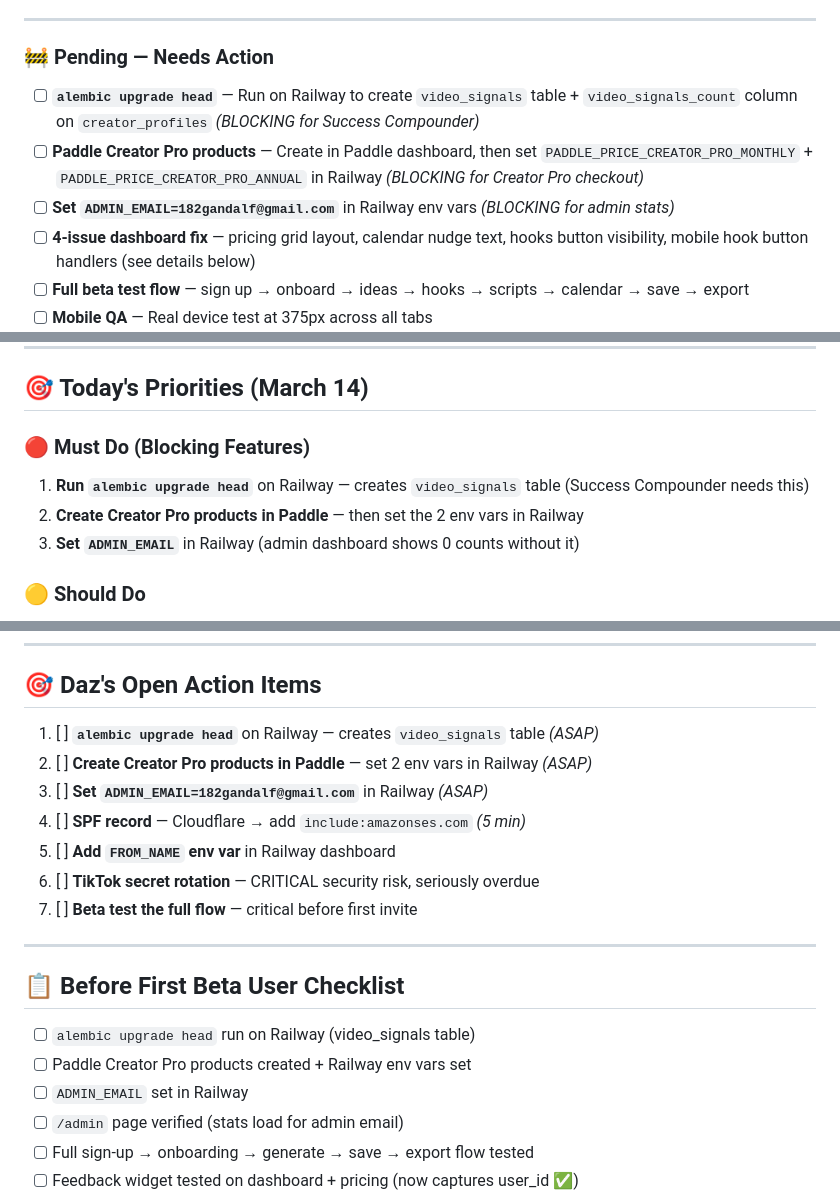
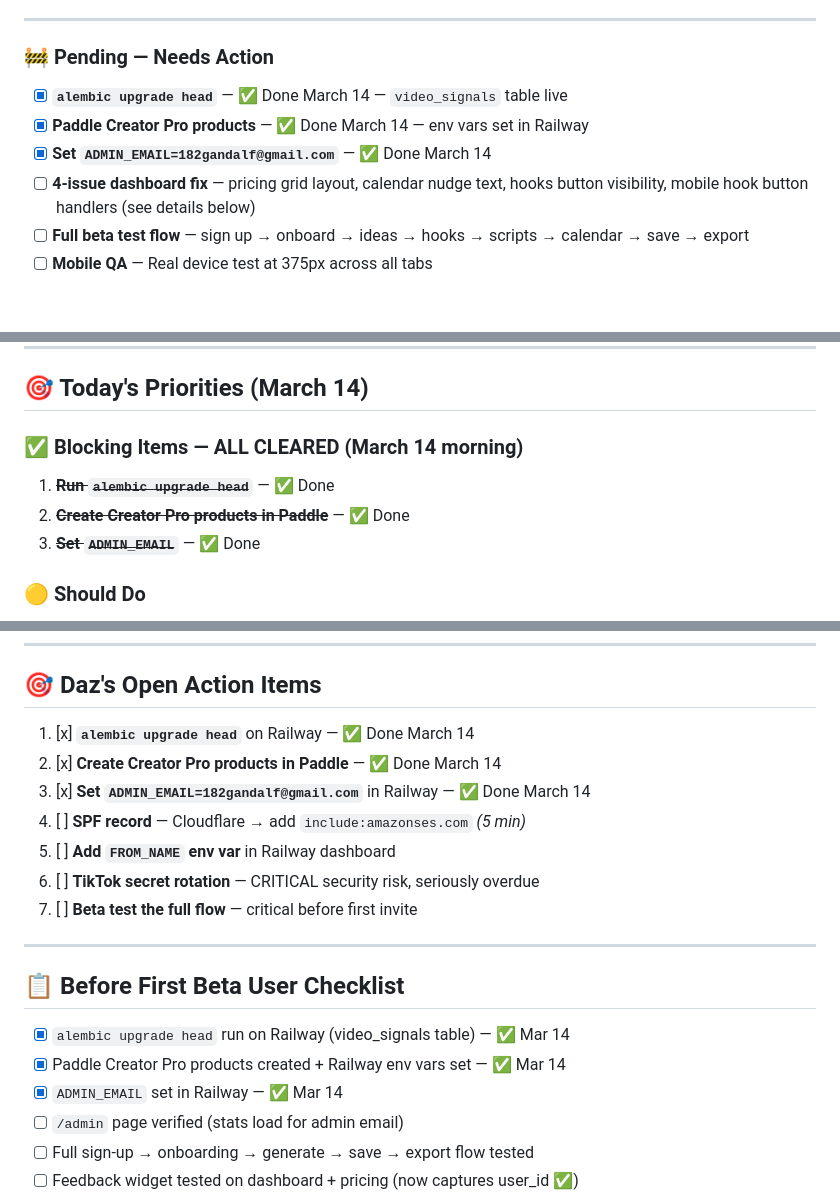
Before and after one commit to 182Gandalf/creator-command-center, a Markdown page: PLAN.md, 3 parts joined by grey strips. Drawn GitHub-style; blank space fills up the shorter version.

Commit message:
PLAN: mark 3 blocking items complete (alembic, Paddle Creator Pro, ADMIN_EMAIL)

```diff
--- a/PLAN.md
+++ b/PLAN.md
@@ -96,9 +96,9 @@
 
 ### 🚧 Pending — Needs Action
 
-- [ ] **`alembic upgrade head`** — Run on Railway to create `video_signals` table + `video_signals_count` column on `creator_profiles` *(BLOCKING for Success Compounder)*
-- [ ] **Paddle Creator Pro products** — Create in Paddle dashboard, then set `PADDLE_PRICE_CREATOR_PRO_MONTHLY` + `PADDLE_PRICE_CREATOR_PRO_ANNUAL` in Railway *(BLOCKING for Creator Pro checkout)*
-- [ ] **Set `ADMIN_EMAIL=182gandalf@gmail.com`** in Railway env vars *(BLOCKING for admin stats)*
+- [x] **`alembic upgrade head`** — ✅ Done March 14 — `video_signals` table live
+- [x] **Paddle Creator Pro products** — ✅ Done March 14 — env vars set in Railway
+- [x] **Set `ADMIN_EMAIL=182gandalf@gmail.com`** — ✅ Done March 14
 - [ ] **4-issue dashboard fix** — pricing grid layout, calendar nudge text, hooks button visibility, mobile hook button handlers (see details below)
 - [ ] **Full beta test flow** — sign up → onboard → ideas → hooks → scripts → calendar → save → export
 - [ ] **Mobile QA** — Real device test at 375px across all tabs
@@ -119,10 +119,10 @@
 
 ## 🎯 Today's Priorities (March 14)
 
-### 🔴 Must Do (Blocking Features)
-1. **Run `alembic upgrade head`** on Railway — creates `video_signals` table (Success Compounder needs this)
-2. **Create Creator Pro products in Paddle** — then set the 2 env vars in Railway
-3. **Set `ADMIN_EMAIL`** in Railway (admin dashboard shows 0 counts without it)
+### ✅ Blocking Items — ALL CLEARED (March 14 morning)
+1. ~~**Run `alembic upgrade head`**~~ — ✅ Done
+2. ~~**Create Creator Pro products in Paddle**~~ — ✅ Done
+3. ~~**Set `ADMIN_EMAIL`**~~ — ✅ Done
 
 ### 🟡 Should Do
 4. **Complete the 4-issue dashboard fix** — commit the diagnosed changes
@@ -168,9 +168,9 @@
 
 ## 🎯 Daz's Open Action Items
 
-1. [ ] **`alembic upgrade head`** on Railway — creates `video_signals` table *(ASAP)*
-2. [ ] **Create Creator Pro products in Paddle** — set 2 env vars in Railway *(ASAP)*
-3. [ ] **Set `ADMIN_EMAIL=182gandalf@gmail.com`** in Railway *(ASAP)*
+1. [x] **`alembic upgrade head`** on Railway — ✅ Done March 14
+2. [x] **Create Creator Pro products in Paddle** — ✅ Done March 14
+3. [x] **Set `ADMIN_EMAIL=182gandalf@gmail.com`** in Railway — ✅ Done March 14
 4. [ ] **SPF record** — Cloudflare → add `include:amazonses.com` *(5 min)*
 5. [ ] **Add `FROM_NAME` env var** in Railway dashboard
 6. [ ] **TikTok secret rotation** — CRITICAL security risk, seriously overdue
@@ -180,9 +180,9 @@
 
 ## 📋 Before First Beta User Checklist
 
-- [ ] `alembic upgrade head` run on Railway (video_signals table)
-- [ ] Paddle Creator Pro products created + Railway env vars set
-- [ ] `ADMIN_EMAIL` set in Railway
+- [x] `alembic upgrade head` run on Railway (video_signals table) — ✅ Mar 14
+- [x] Paddle Creator Pro products created + Railway env vars set — ✅ Mar 14
+- [x] `ADMIN_EMAIL` set in Railway — ✅ Mar 14
 - [ ] `/admin` page verified (stats load for admin email)
 - [ ] Full sign-up → onboarding → generate → save → export flow tested
 - [ ] Feedback widget tested on dashboard + pricing (now captures user_id ✅)
```
Also changed, not shown: other parts of PLAN.md (+4 -4 lines).
